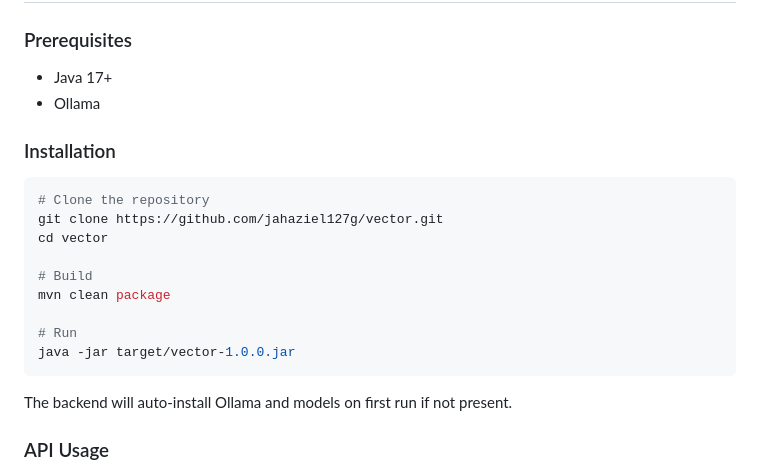
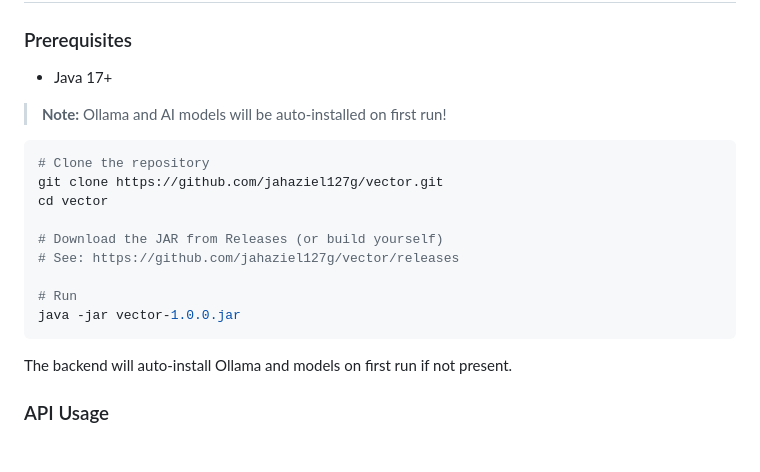
Before and after one commit to jahaziel127g/V.E.C.T.O.R, a Markdown page: README.md, the part around the change. Rendered like a GitHub page; blank space fills up the shorter version.

Commit message:
Update README: Note about auto-installing Ollama

````diff
--- a/README.md
+++ b/README.md
@@ -59,20 +59,19 @@ User Input → API Layer → Processing Pipeline → AI Orchestration → Respon
 ### Prerequisites
 
 - Java 17+
-- Ollama
 
-### Installation
+> **Note:** Ollama and AI models will be auto-installed on first run!
 
 ```bash
 # Clone the repository
 git clone https://github.com/jahaziel127g/vector.git
 cd vector
 
-# Build
-mvn clean package
+# Download the JAR from Releases (or build yourself)
+# See: https://github.com/jahaziel127g/vector/releases
 
 # Run
-java -jar target/vector-1.0.0.jar
+java -jar vector-1.0.0.jar
 ```
 
 The backend will auto-install Ollama and models on first run if not present.
````
